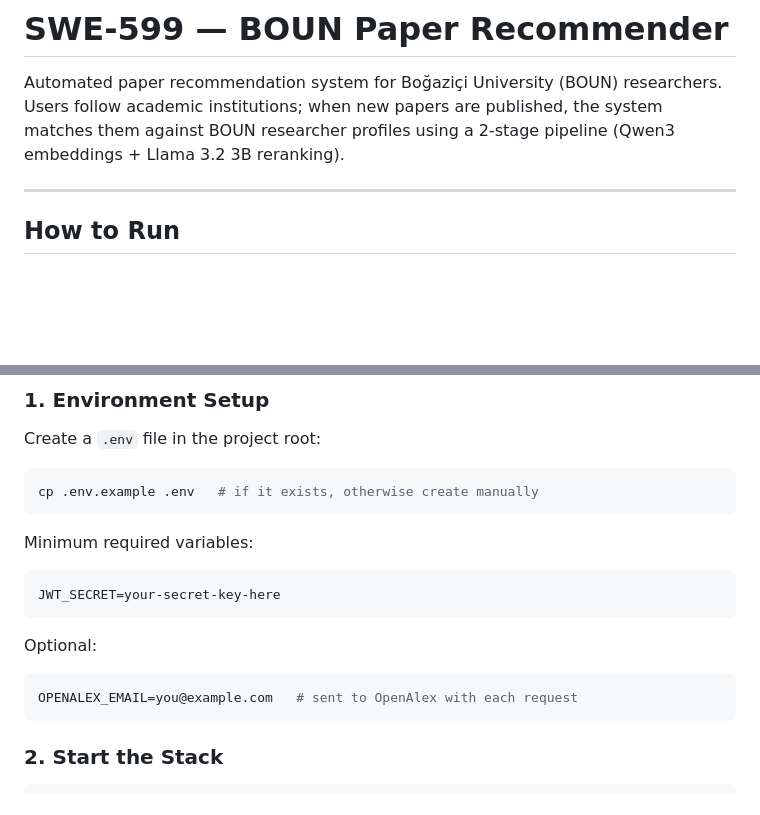
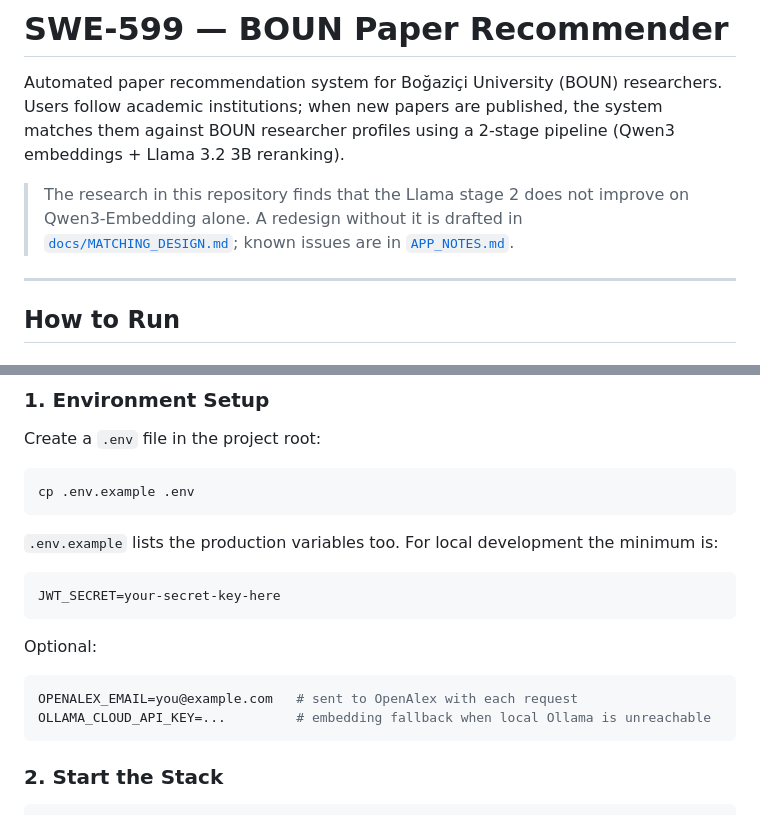
Before and after one commit to senaoz/SWE-599, a Markdown page: README_APP.md, 2 parts joined by grey strips. Rendered like a GitHub page; blank space fills up the shorter version.

````diff
--- a/README_APP.md
+++ b/README_APP.md
@@ -1,6 +1,8 @@
 # SWE-599 — BOUN Paper Recommender
 
 Automated paper recommendation system for Boğaziçi University (BOUN) researchers. Users follow academic institutions; when new papers are published, the system matches them against BOUN researcher profiles using a 2-stage pipeline (Qwen3 embeddings + Llama 3.2 3B reranking).
+
+> The research in this repository finds that the Llama stage 2 does not improve on Qwen3-Embedding alone. A redesign without it is drafted in [`docs/MATCHING_DESIGN.md`](docs/MATCHING_DESIGN.md); known issues are in [`APP_NOTES.md`](APP_NOTES.md).
 
 ---
 
@@ -22,10 +24,10 @@ ollama pull llama3.2:3b             # reranking model (~2 GB)
 Create a `.env` file in the project root:
 
 ```bash
-cp .env.example .env   # if it exists, otherwise create manually
+cp .env.example .env
 ```
 
-Minimum required variables:
+`.env.example` lists the production variables too. For local development the minimum is:
 
 ```env
 JWT_SECRET=your-secret-key-here
@@ -35,6 +37,7 @@ Optional:
 
 ```env
 OPENALEX_EMAIL=you@example.com   # sent to OpenAlex with each request
+OLLAMA_CLOUD_API_KEY=...         # embedding fallback when local Ollama is unreachable
 ```
 
 ### 2. Start the Stack
````
Also changed, not shown: other parts of README_APP.md (+42 -15 lines).
